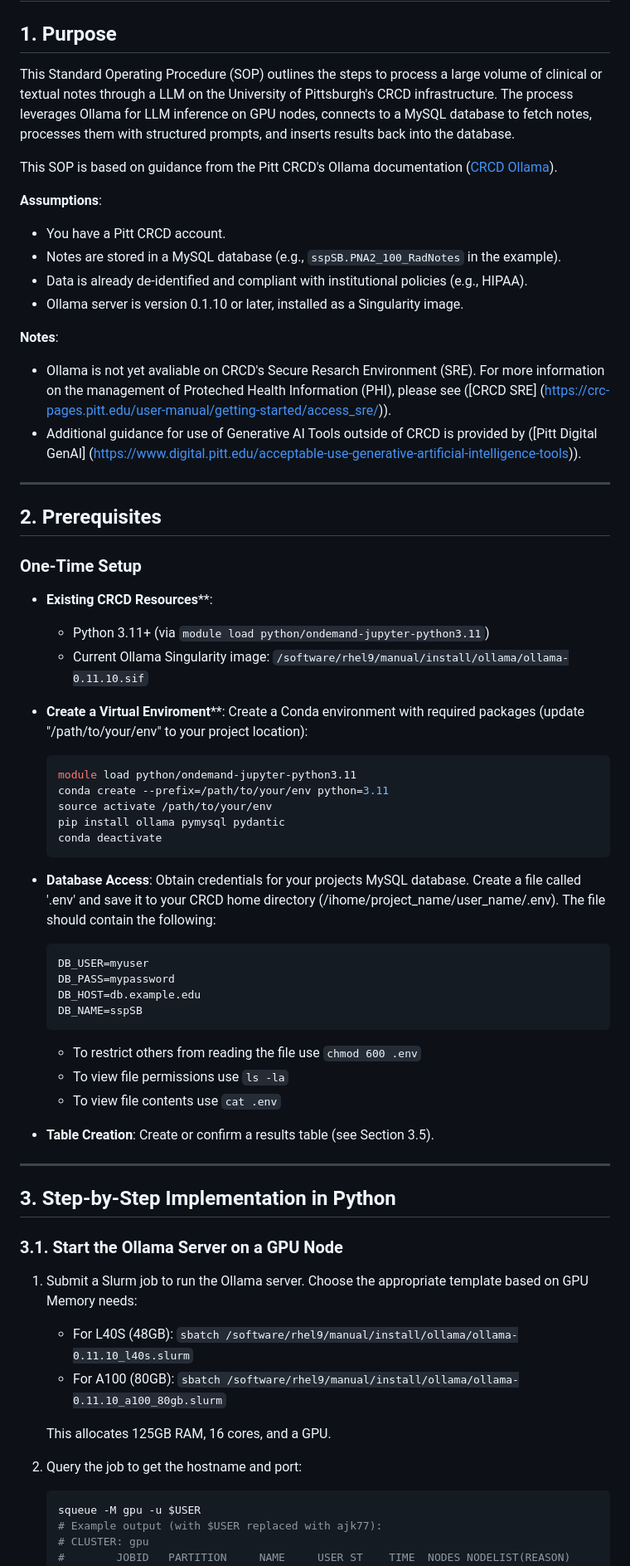
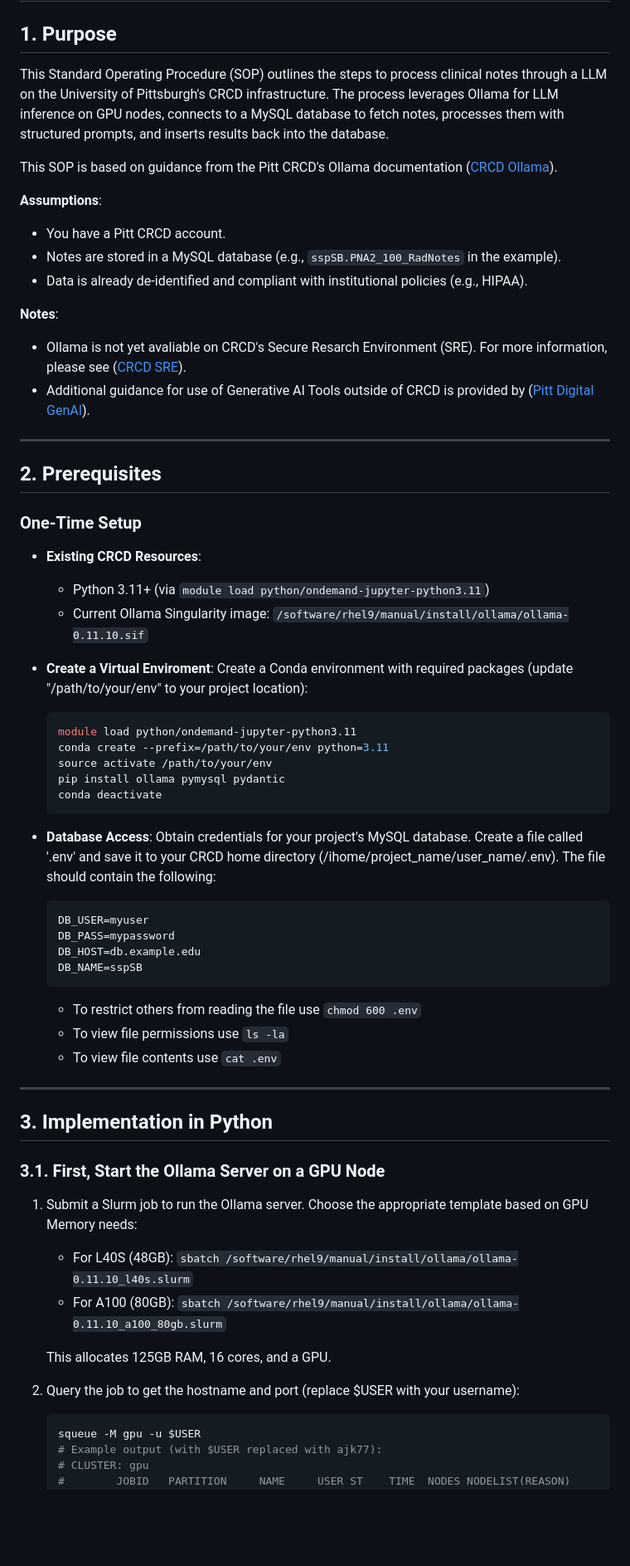
Before and after one commit to ajk77/ajk77.github.io, a Markdown page: sop/LLMonCRCD.md, the part around one of its changes. Shown at 83% size. GitHub-like rendering; blank space fills up the shorter version.

````diff
--- a/sop/LLMonCRCD.md
+++ b/sop/LLMonCRCD.md
@@ -2,7 +2,7 @@
 
 ## 1. Purpose
 
-This Standard Operating Procedure (SOP) outlines the steps to process a large volume of clinical or textual notes through a LLM on the University of Pittsburgh's CRCD infrastructure. The process leverages Ollama for LLM inference on GPU nodes, connects to a MySQL database to fetch notes, processes them with structured prompts, and inserts results back into the database.
+This Standard Operating Procedure (SOP) outlines the steps to process clinical  notes through a LLM on the University of Pittsburgh's CRCD infrastructure. The process leverages Ollama for LLM inference on GPU nodes, connects to a MySQL database to fetch notes, processes them with structured prompts, and inserts results back into the database.
 
 This SOP is based on guidance from the Pitt CRCD's Ollama documentation ([CRCD Ollama](https://crc-pages.pitt.edu/user-manual/bioinformatics/ollama/)).
 
@@ -10,11 +10,10 @@ This SOP is based on guidance from the Pitt CRCD's Ollama documentation ([CRCD O
 * You have a Pitt CRCD account.
 * Notes are stored in a MySQL database (e.g., `sspSB.PNA2_100_RadNotes` in the example).
 * Data is already de-identified and compliant with institutional policies (e.g., HIPAA).
-* Ollama server is version 0.1.10 or later, installed as a Singularity image.
 
 **Notes**:
-* Ollama is not yet avaliable on CRCD's Secure Resarch Environment (SRE). For more information on the management of Proteched Health Information (PHI), please see ([CRCD SRE] (https://crc-pages.pitt.edu/user-manual/getting-started/access_sre/)).
-* Additional guidance for use of Generative AI Tools outside of CRCD is provided by ([Pitt Digital GenAI] (https://www.digital.pitt.edu/acceptable-use-generative-artificial-intelligence-tools)).
+* Ollama is not yet avaliable on CRCD's Secure Resarch Environment (SRE). For more information, please see ([CRCD SRE](https://crc-pages.pitt.edu/user-manual/getting-started/access_sre/)).
+* Additional guidance for use of Generative AI Tools outside of CRCD is provided by ([Pitt Digital GenAI](https://www.digital.pitt.edu/acceptable-use-generative-artificial-intelligence-tools)).
 
 ---
 
@@ -22,11 +21,11 @@ This SOP is based on guidance from the Pitt CRCD's Ollama documentation ([CRCD O
 
 ### One-Time Setup
 
-* **Existing CRCD Resources****:
+* **Existing CRCD Resources**:
   * Python 3.11+ (via `module load python/ondemand-jupyter-python3.11`)
   * Current Ollama Singularity image: `/software/rhel9/manual/install/ollama/ollama-0.11.10.sif`
 
-* **Create a Virtual Enviroment****: Create a Conda environment with required packages (update "/path/to/your/env" to your project location):
+* **Create a Virtual Enviroment**: Create a Conda environment with required packages (update "/path/to/your/env" to your project location):
     ```bash
     module load python/ondemand-jupyter-python3.11
     conda create --prefix=/path/to/your/env python=3.11
@@ -35,7 +34,7 @@ This SOP is based on guidance from the Pitt CRCD's Ollama documentation ([CRCD O
     conda deactivate
     ```
 
-* **Database Access**: Obtain credentials for your projects MySQL database. Create a file called '.env' and save it to your CRCD home directory (/ihome/project_name/user_name/.env). The file should contain the following:
+* **Database Access**: Obtain credentials for your project's MySQL database. Create a file called '.env' and save it to your CRCD home directory (/ihome/project_name/user_name/.env). The file should contain the following:
 	```text
 	DB_USER=myuser
 	DB_PASS=mypassword
@@ -46,20 +45,18 @@ This SOP is based on guidance from the Pitt CRCD's Ollama documentation ([CRCD O
 	* To view file permissions use `ls -la`
 	* To view file contents use `cat .env`
 
-* **Table Creation**: Create or confirm a results table (see Section 3.5).
-
 ---
 
-## 3. Step-by-Step Implementation in Python
+## 3. Implementation in Python
 
-### 3.1. Start the Ollama Server on a GPU Node
+### 3.1. First, Start the Ollama Server on a GPU Node
 1. Submit a Slurm job to run the Ollama server. Choose the appropriate template based on GPU Memory needs:
    * For L40S (48GB): `sbatch /software/rhel9/manual/install/ollama/ollama-0.11.10_l40s.slurm`
    * For A100 (80GB): `sbatch /software/rhel9/manual/install/ollama/ollama-0.11.10_a100_80gb.slurm`
 
    This allocates 125GB RAM, 16 cores, and a GPU.
 
-2. Query the job to get the hostname and port:
+2. Query the job to get the hostname and port (replace $USER with your username):
    ```bash
    squeue -M gpu -u $USER
    # Example output (with $USER replaced with ajk77):
````
Also changed, not shown: other parts of sop/LLMonCRCD.md (+36 -49 lines).
